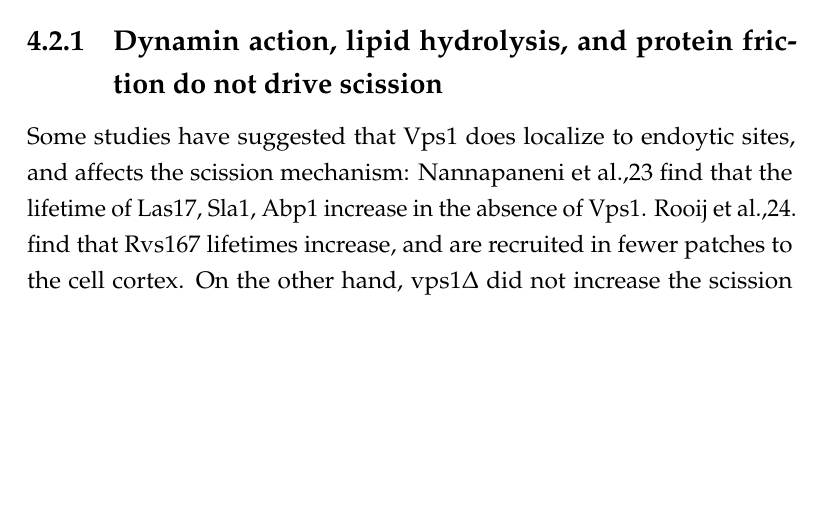
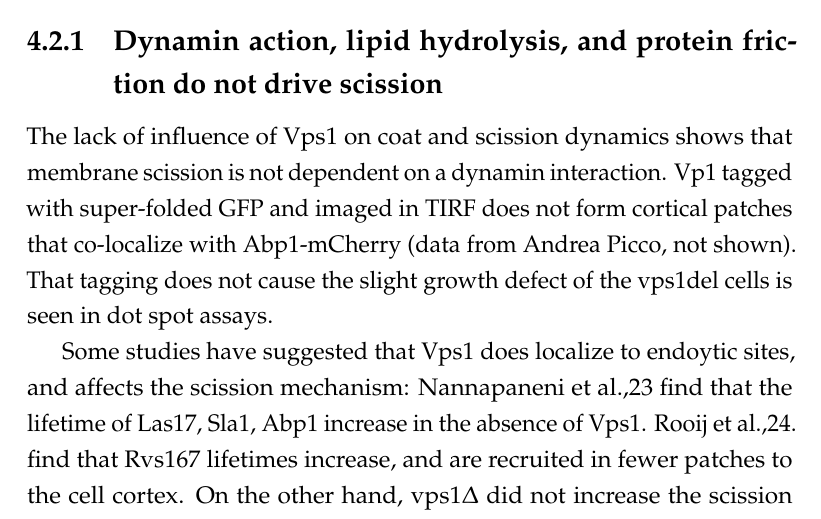
Before and after one commit to deepikaamenon/thesis_2021, a LaTeX thesis (main.tex, which reads Chapters/Discussion.tex): part of page 69 of 85, cut so that both start at the same text, the shorter picture padded with empty space. Compiled offline with pdfLaTeX.

Commit message:
txs auto checkin

```diff
--- a/Chapters/Discussion.tex
+++ b/Chapters/Discussion.tex
@@ -29,6 +29,8 @@ Cryo EM structures of mammalian BAR proteins have suggested that the Rvs complex
 \section{What causes membrane scission?}
 
 \subsection{Dynamin action, lipid hydrolysis, and protein friction do not drive scission}
+The lack of influence of Vps1 on coat and scission dynamics shows that membrane scission is not dependent on a dynamin interaction. Vp1 tagged with super-folded GFP and imaged in TIRF does not form cortical patches that co-localize with Abp1-mCherry (data from Andrea Picco, not shown). That tagging does not cause the slight growth defect of the vps1del cells is seen in dot spot assays.
+
 Some studies have suggested that Vps1 does localize to endoytic sites, and affects the scission mechanism: Nannapaneni et al.,23 find that the lifetime of Las17, Sla1, Abp1 increase in the absence of Vps1. Rooij et al.,24. find that Rvs167 lifetimes increase, and are recruited in fewer patches to the cell cortex. On the other hand, vps1Δ did not increase the scission failure rate of rvs167Δ in other studies25, and did not colocalize with other endocytic proteins26. We see a slight but insignificant increase in Rvs167 lifetimes in vps1Δ cells. If Vps1 was to affect scission, the number of failed scission events should increase in vps1Δ cells, and increase the lengths of invaginated tubes, but we do not find so. Synaptojanin-mediated scission model19 predicts that first, vesicle scission would occur at the top of the invaginated tube, at the interphase of the hydrolyzed and non-hydrolyzed lipid. Kukulski et al.,16 have shown that vesicles undergo scission at 2/3 the invagination depths: that is, vesicles generated by lipid hydrolysis based line tension would be much smaller than have been seen. Second, removing forces generated by lipid hydrolysis should then increase the invagination lengths measured. Deletion of Inp51 and Inp52 do not change the invagination depths at which scission occurs, as measured from the maximum movement of the averaged Sla1 trajectory. Protein friction does not appear to contribute significantly to membrane scission, since invagination depths do not change if more BAR protein is localized to membrane tubes.
 
 \subsection{ Actin polymerization generates enough force for membrane scission}
```
